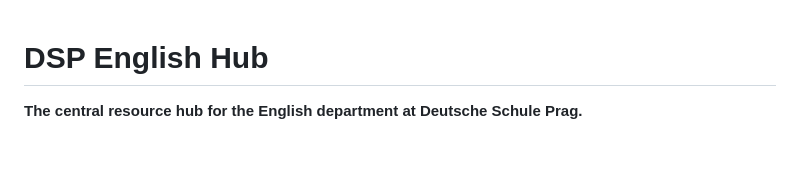
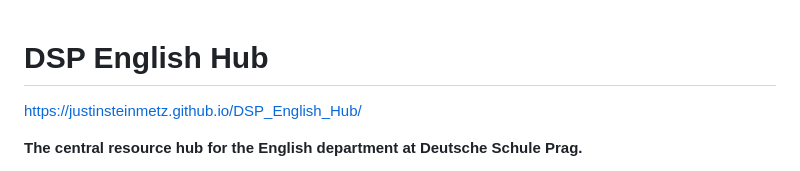
Before and after one commit to justinsteinmetz/DSP_English_Hub, a Markdown page: README.md, the part around the change. GitHub-like rendering; blank space fills up the shorter version.

Commit message:
Update README with GitHub Pages link
Add link to GitHub Pages for DSP English Hub.

```diff
--- a/README.md
+++ b/README.md
@@ -1,4 +1,6 @@
 # DSP English Hub
+
+https://justinsteinmetz.github.io/DSP_English_Hub/
 
 **The central resource hub for the English department at Deutsche Schule Prag.**
 
```
